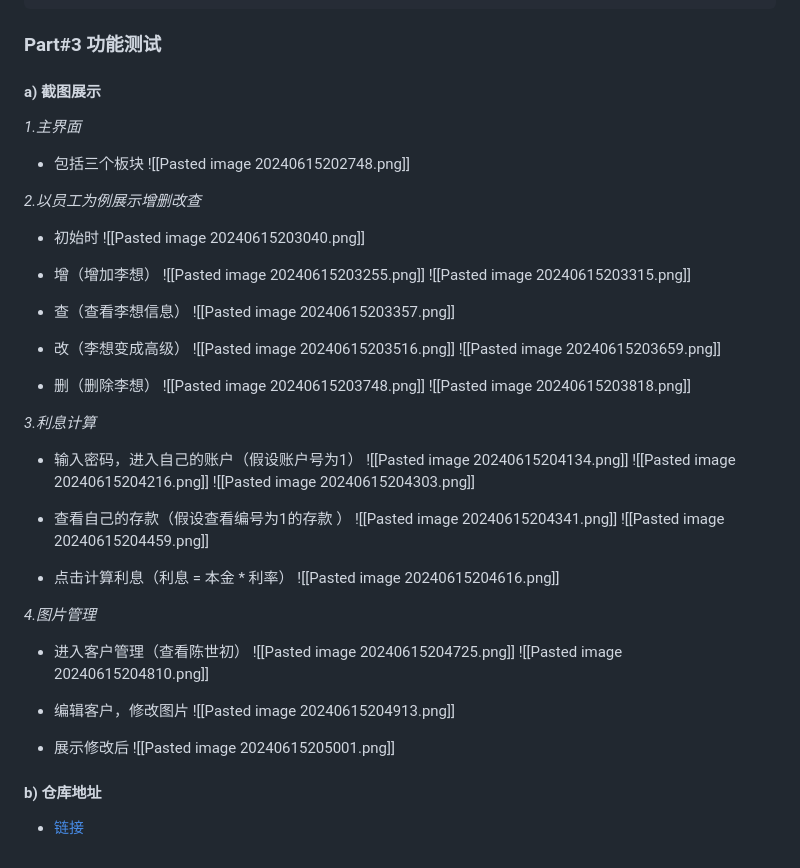
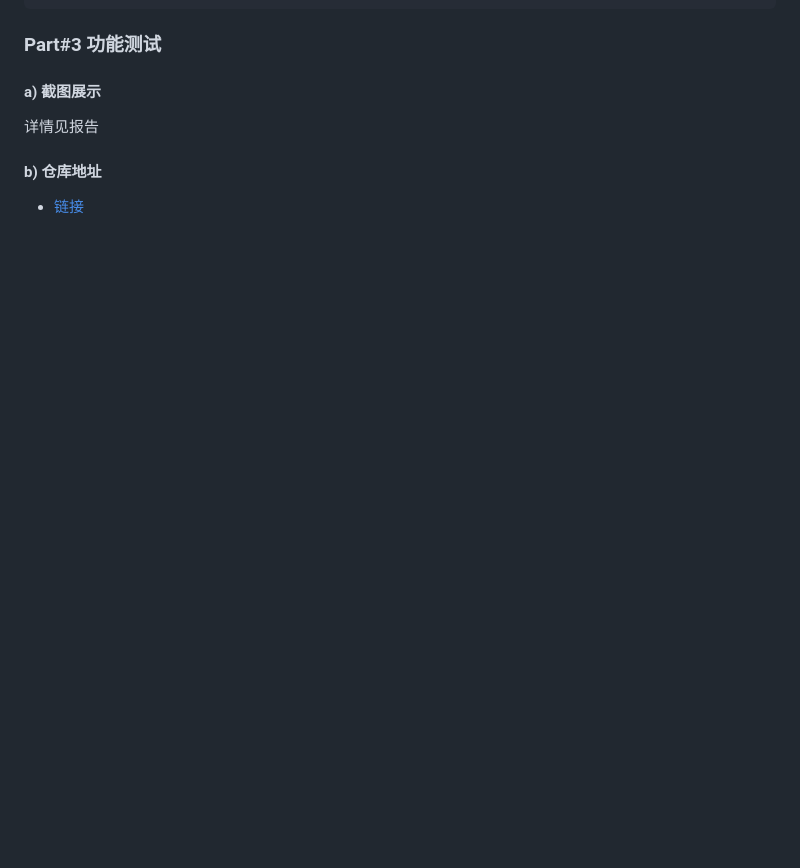
Before and after one commit to fishcsc/USTC-Database, a Markdown page: README.md, the part around the change. GitHub-like rendering; blank space fills up the shorter version.

```diff
--- a/README.md
+++ b/README.md
@@ -161,53 +161,7 @@ DELIMITER ;
 ### Part#3 功能测试
 
 #### a) 截图展示
-
-*1.主界面*
-- 包括三个板块
-![[Pasted image 20240615202748.png]]
-
-*2.以员工为例展示增删改查*
-
-- 初始时
-![[Pasted image 20240615203040.png]]
-
-- 增（增加李想）
-![[Pasted image 20240615203255.png]]
-![[Pasted image 20240615203315.png]]
-
-- 查（查看李想信息）
-![[Pasted image 20240615203357.png]]
-
-- 改（李想变成高级）
-![[Pasted image 20240615203516.png]]
-![[Pasted image 20240615203659.png]]
-
-- 删（删除李想）
-![[Pasted image 20240615203748.png]]
-![[Pasted image 20240615203818.png]]
-
-*3.利息计算*
-- 输入密码，进入自己的账户（假设账户号为1）
-![[Pasted image 20240615204134.png]]
-![[Pasted image 20240615204216.png]]
-![[Pasted image 20240615204303.png]]
-
-- 查看自己的存款（假设查看编号为1的存款 ）
-![[Pasted image 20240615204341.png]]
-![[Pasted image 20240615204459.png]]
-- 点击计算利息（利息 = 本金 * 利率）
-![[Pasted image 20240615204616.png]]
-
-
-*4.图片管理*
-- 进入客户管理（查看陈世初）
-![[Pasted image 20240615204725.png]]
-![[Pasted image 20240615204810.png]]
-
-- 编辑客户，修改图片
-![[Pasted image 20240615204913.png]]
-- 展示修改后
-![[Pasted image 20240615205001.png]]
+详情见报告
 
 #### b) 仓库地址
 - [链接](https://github.com/fishcsc/USTC-Database)
```
